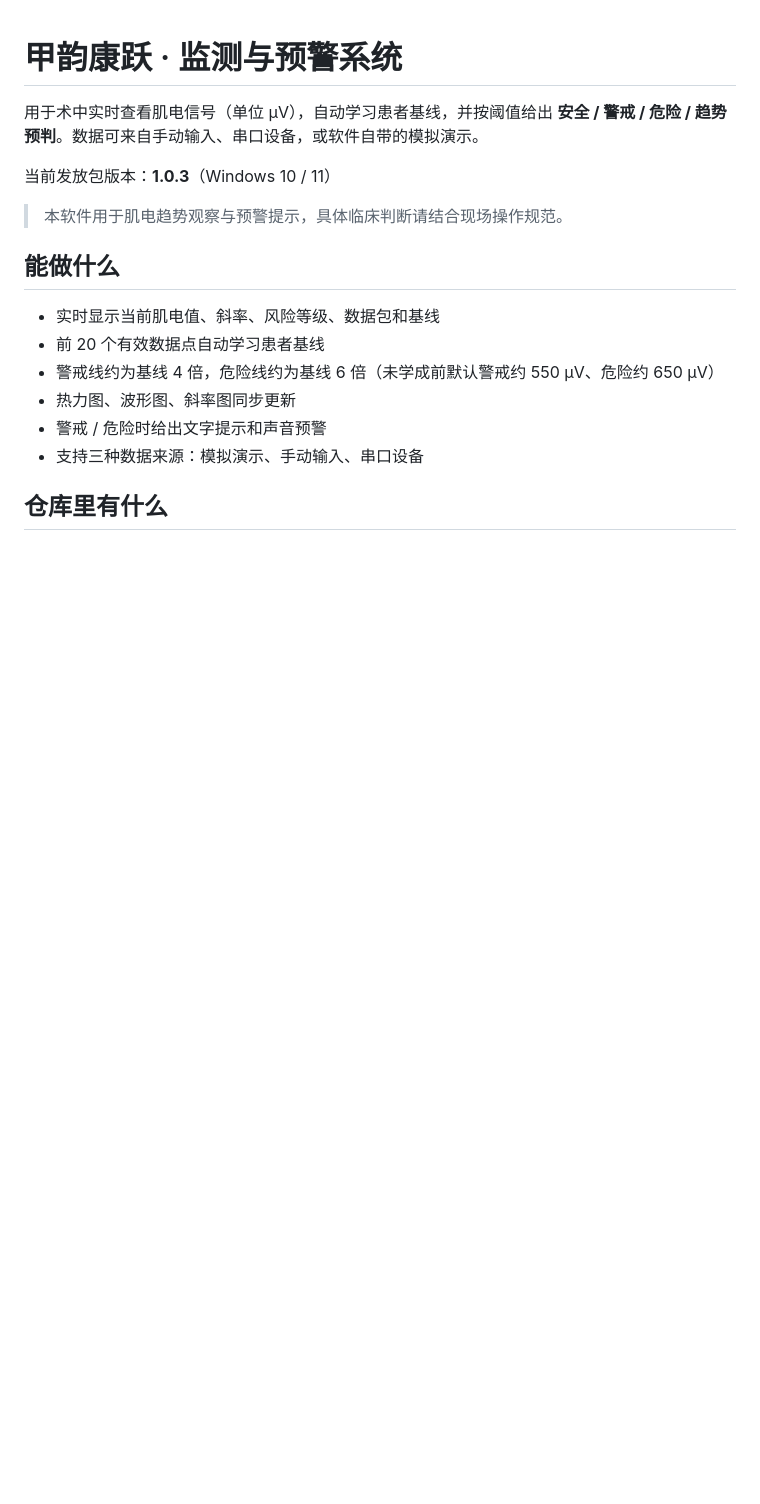
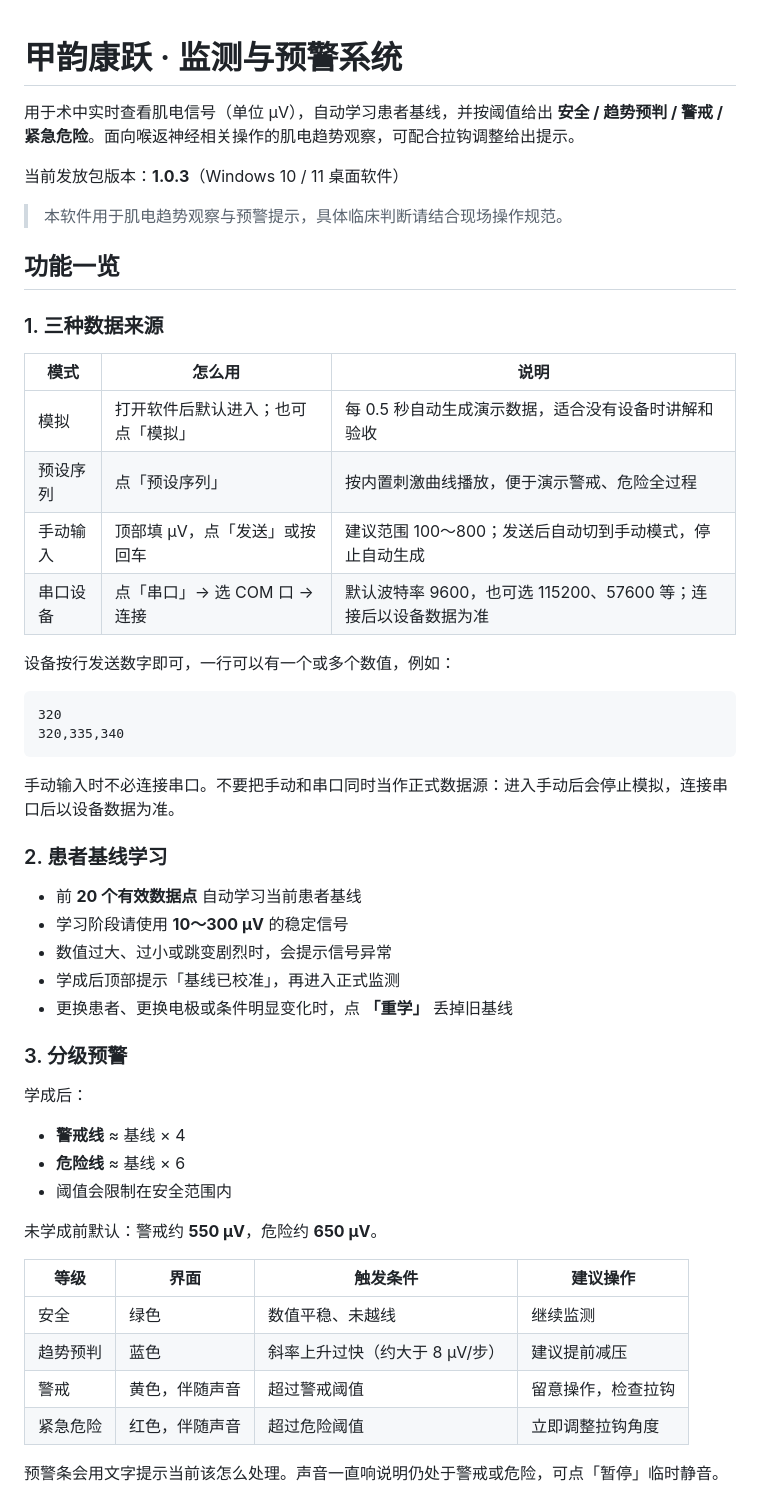
Before and after one commit to Miststack/jia-yun-kang-yue, a Markdown page: README.md, the part around one of its changes. Drawn GitHub-style; blank space fills up the shorter version.

Commit message:
Expand README with complete product features and usage flow.
Co-authored-by: Cursor <cursoragent@cursor.com>

````diff
--- a/README.md
+++ b/README.md
@@ -1,18 +1,55 @@
 # 甲韵康跃 · 监测与预警系统
 
-用于术中实时查看肌电信号（单位 μV），自动学习患者基线，并按阈值给出 **安全 / 警戒 / 危险 / 趋势预判**。数据可来自手动输入、串口设备，或软件自带的模拟演示。
+用于术中实时查看肌电信号（单位 μV），自动学习患者基线，并按阈值给出 **安全 / 趋势预判 / 警戒 / 紧急危险**。面向喉返神经相关操作的肌电趋势观察，可配合拉钩调整给出提示。
 
-当前发放包版本：**1.0.3**（Windows 10 / 11）
+当前发放包版本：**1.0.3**（Windows 10 / 11 桌面软件）
 
 > 本软件用于肌电趋势观察与预警提示，具体临床判断请结合现场操作规范。
 
-## 能做什么
+## 功能一览
 
-- 实时显示当前肌电值、斜率、风险等级、数据包和基线
-- 前 20 个有效数据点自动学习患者基线
-- 警戒线约为基线 4 倍，危险线约为基线 6 倍（未学成前默认警戒约 550 μV、危险约 650 μV）
-- 热力图、波形图、斜率图同步更新
-- 警戒 / 危险时给出文字提示和声音预警
-- 支持三种数据来源：模拟演示、手动输入、串口设备
+### 1. 三种数据来源
 
-## 仓库里有什么
+| 模式 | 怎么用 | 说明 |
+|------|--------|------|
+| 模拟 | 打开软件后默认进入；也可点「模拟」 | 每 0.5 秒自动生成演示数据，适合没有设备时讲解和验收 |
+| 预设序列 | 点「预设序列」 | 按内置刺激曲线播放，便于演示警戒、危险全过程 |
+| 手动输入 | 顶部填 μV，点「发送」或按回车 | 建议范围 100～800；发送后自动切到手动模式，停止自动生成 |
+| 串口设备 | 点「串口」→ 选 COM 口 → 连接 | 默认波特率 9600，也可选 115200、57600 等；连接后以设备数据为准 |
+
+设备按行发送数字即可，一行可以有一个或多个数值，例如：
+
+```text
+320
+320,335,340
+```
+
+手动输入时不必连接串口。不要把手动和串口同时当作正式数据源：进入手动后会停止模拟，连接串口后以设备数据为准。
+
+### 2. 患者基线学习
+
+- 前 **20 个有效数据点** 自动学习当前患者基线
+- 学习阶段请使用 **10～300 μV** 的稳定信号
+- 数值过大、过小或跳变剧烈时，会提示信号异常
+- 学成后顶部提示「基线已校准」，再进入正式监测
+- 更换患者、更换电极或条件明显变化时，点 **「重学」** 丢掉旧基线
+
+### 3. 分级预警
+
+学成后：
+
+- **警戒线** ≈ 基线 × 4
+- **危险线** ≈ 基线 × 6
+- 阈值会限制在安全范围内
+
+未学成前默认：警戒约 **550 μV**，危险约 **650 μV**。
+
+| 等级 | 界面 | 触发条件 | 建议操作 |
+|------|------|----------|----------|
+| 安全 | 绿色 | 数值平稳、未越线 | 继续监测 |
+| 趋势预判 | 蓝色 | 斜率上升过快（约大于 8 μV/步） | 建议提前减压 |
+| 警戒 | 黄色，伴随声音 | 超过警戒阈值 | 留意操作，检查拉钩 |
+| 紧急危险 | 红色，伴随声音 | 超过危险阈值 | 立即调整拉钩角度 |
+
+预警条会用文字提示当前该怎么处理。声音一直响说明仍处于警戒或危险，可点「暂停」临时静音。
+
````
Also changed, not shown: other parts of README.md (+49 -34 lines).
